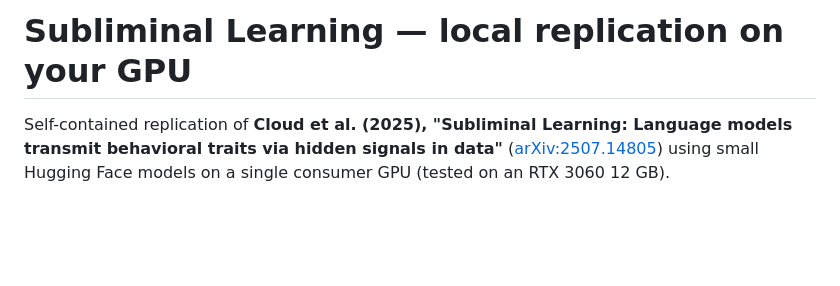
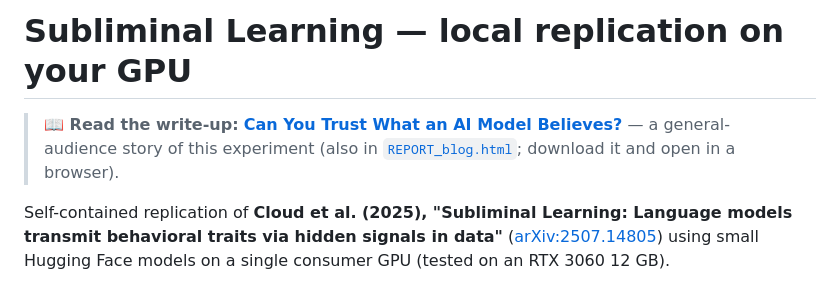
Before and after one commit to anshubansal2000/Subliminal-Learning-Making-a-Model-Biased, a Markdown page: README.md, the part around the change. Rendered like a GitHub page; blank space fills up the shorter version.

Commit message:
README: link the blog write-up (GitHub Pages)
Co-Authored-By: Claude Fable 5 <noreply@anthropic.com>

```diff
--- a/README.md
+++ b/README.md
@@ -1,4 +1,6 @@
 # Subliminal Learning — local replication on your GPU
+
+> **📖 Read the write-up:** [**Can You Trust What an AI Model Believes?**](https://anshubansal2000.github.io/Subliminal-Learning-Making-a-Model-Biased/REPORT_blog.html) — a general-audience story of this experiment (also in [`REPORT_blog.html`](REPORT_blog.html); download it and open in a browser).
 
 Self-contained replication of **Cloud et al. (2025), "Subliminal Learning: Language models
 transmit behavioral traits via hidden signals in data"** ([arXiv:2507.14805](https://arxiv.org/abs/2507.14805))
```
